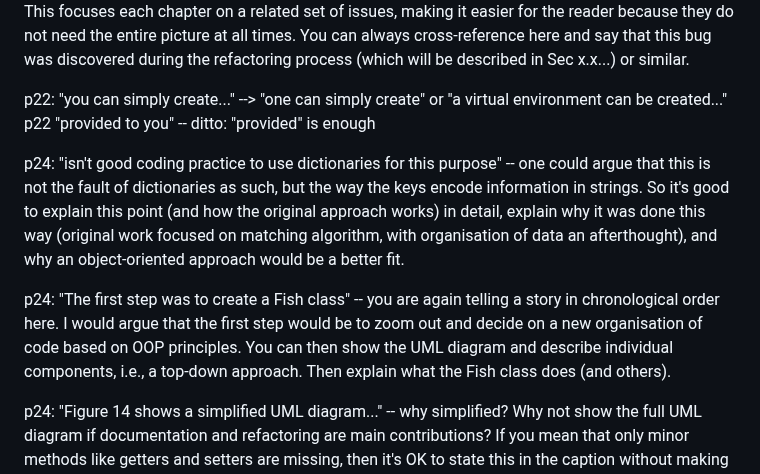
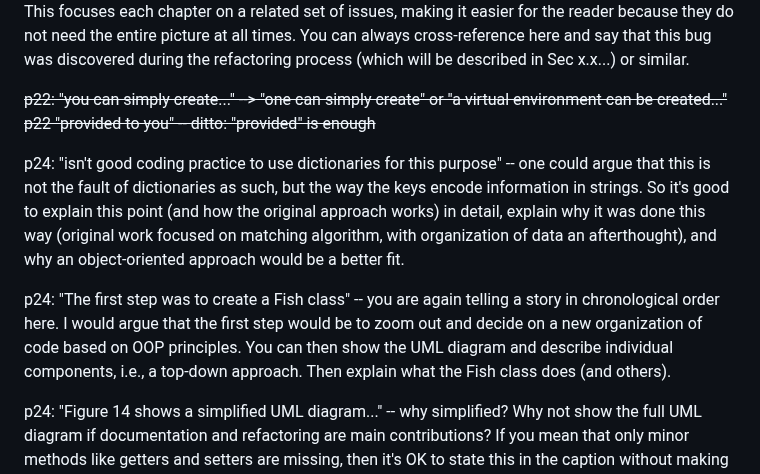
Before and after one commit to walker-herndon/walker-herndon.github.io, a Markdown page: CS5199/Kasim Diss Comments.md, the part around one of its changes. Drawn GitHub-style.

Commit message:
vault backup: 2024-01-04 15:11:26

```diff
--- a/CS5199/Kasim Diss Comments.md
+++ b/CS5199/Kasim Diss Comments.md
@@ -51,12 +51,12 @@ A before-after comparison of the process would be useful here. Maybe a couple of
 
 I am not sure that page 22 is the right place to discuss the matching problems. I think that you are describing this in chronological order -- how you discovered these issues and when you addressed them, but the matching problem is quite separate from the library packaging and refactoring. Even if it was the refactoring that led you to find and fix the problem. I would focus on the bugs together with other bug fixes and cleaning-up work (separate chapter preceding this one), and focus on the software engineering aspects in this chapter (library design, API design, class hierarchy design, etc.) This focuses each chapter on a related set of issues, making it easier for the reader because they do not need the entire picture at all times. You can always cross-reference here and say that this bug was discovered during the refactoring process (which will be described in Sec x.x...) or similar.
 
-p22: "you can simply create..." --> "one can simply create" or "a virtual environment can be created..."
-p22 "provided to you" -- ditto: "provided" is enough
+~~p22: "you can simply create..." --> "one can simply create" or "a virtual environment can be created..."~~
+~~p22 "provided to you" -- ditto: "provided" is enough~~
 
-p24: "isn't good coding practice to use dictionaries for this purpose" -- one could argue that this is not the fault of dictionaries as such, but the way the keys encode information in strings. So it's good to explain this point (and how the original approach works) in detail, explain why it was done this way (original work focused on matching algorithm, with organisation of data an afterthought), and why an object-oriented approach would be a better fit.
+p24: "isn't good coding practice to use dictionaries for this purpose" -- one could argue that this is not the fault of dictionaries as such, but the way the keys encode information in strings. So it's good to explain this point (and how the original approach works) in detail, explain why it was done this way (original work focused on matching algorithm, with organization of data an afterthought), and why an object-oriented approach would be a better fit.
 
-p24: "The first step was to create a Fish class" -- you are again telling a story in chronological order here. I would argue that the first step would be to zoom out and decide on a new organisation of code based on OOP principles. You can then show the UML diagram and describe individual components, i.e., a top-down approach. Then explain what the Fish class does (and others).
+p24: "The first step was to create a Fish class" -- you are again telling a story in chronological order here. I would argue that the first step would be to zoom out and decide on a new organization of code based on OOP principles. You can then show the UML diagram and describe individual components, i.e., a top-down approach. Then explain what the Fish class does (and others).
 
 p24: "Figure 14 shows a simplified UML diagram..." -- why simplified? Why not show the full UML diagram if documentation and refactoring are main contributions? If you mean that only minor methods like getters and setters are missing, then it's OK to state this in the caption without making the diagram sound incomplete in the main text.
 
```
Also changed, not shown: other parts of CS5199/Kasim Diss Comments.md (+2 -2 lines).
